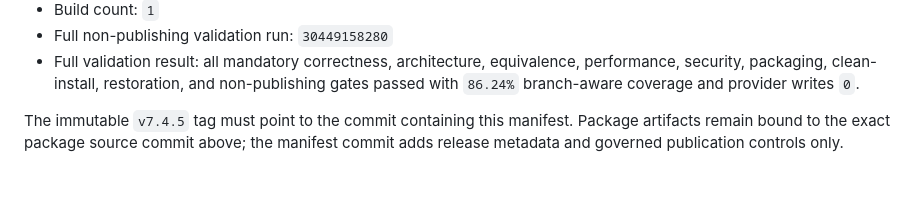
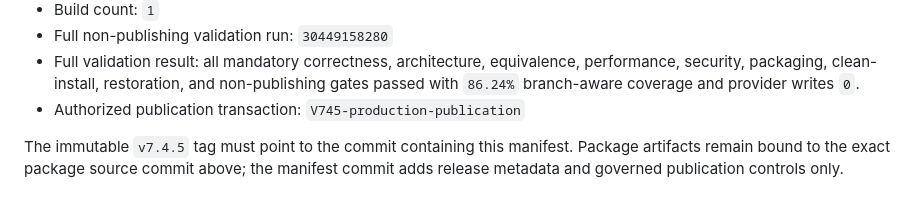
Before and after one commit to Ryan9876/atlas-ros, a Markdown page: release/RELEASE_MANIFEST_V745.md, the part around the change. Drawn GitHub-style.

Commit message:
release: trigger authorized v7.4.5 publication

```diff
--- a/release/RELEASE_MANIFEST_V745.md
+++ b/release/RELEASE_MANIFEST_V745.md
@@ -17,6 +17,7 @@ Status: exact package authorized for immutable publication and controlled produc
 - Build count: `1`
 - Full non-publishing validation run: `30449158280`
 - Full validation result: all mandatory correctness, architecture, equivalence, performance, security, packaging, clean-install, restoration, and non-publishing gates passed with `86.24%` branch-aware coverage and provider writes `0`.
+- Authorized publication transaction: `V745-production-publication`
 
 The immutable `v7.4.5` tag must point to the commit containing this manifest. Package artifacts remain bound to the exact package source commit above; the manifest commit adds release metadata and governed publication controls only.
 
```
